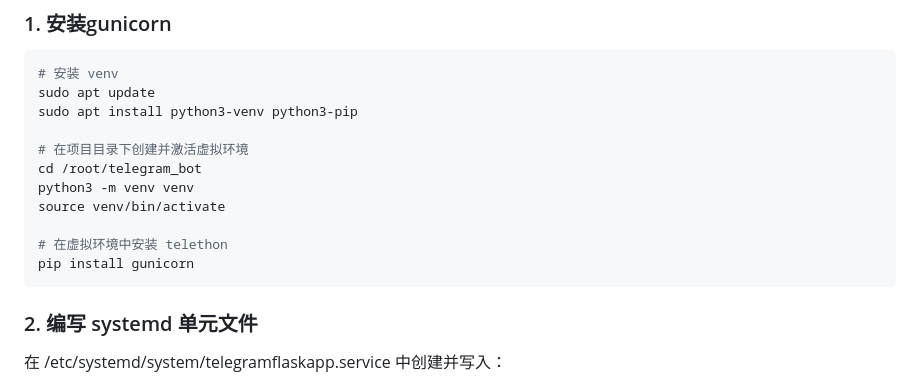
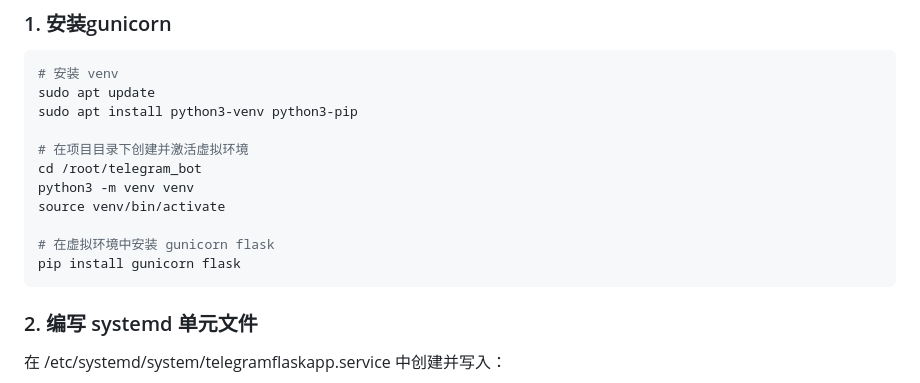
Before and after one commit to xmdragon/telegram_channel, a Markdown page: README.md, the part around the change. Drawn GitHub-style.

````diff
--- a/README.md
+++ b/README.md
@@ -132,8 +132,8 @@ cd /root/telegram_bot
 python3 -m venv venv
 source venv/bin/activate
 
-# 在虚拟环境中安装 telethon
-pip install gunicorn
+# 在虚拟环境中安装 gunicorn flask
+pip install gunicorn flask
 ```
 ### 2. 编写 systemd 单元文件
 在 /etc/systemd/system/telegramflaskapp.service 中创建并写入：
````
